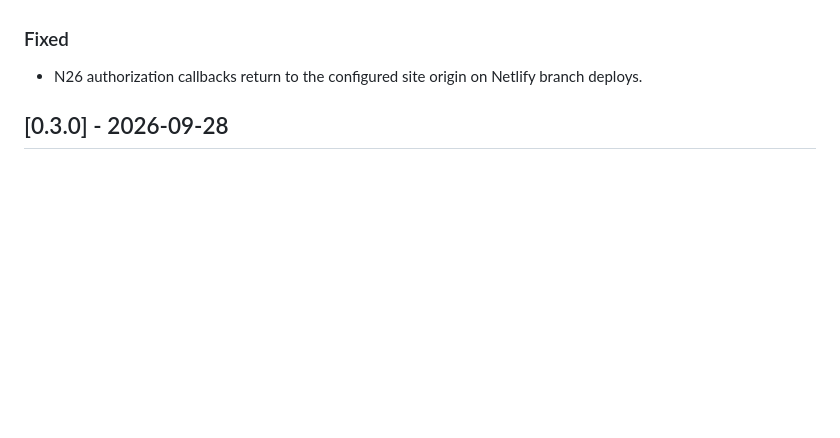
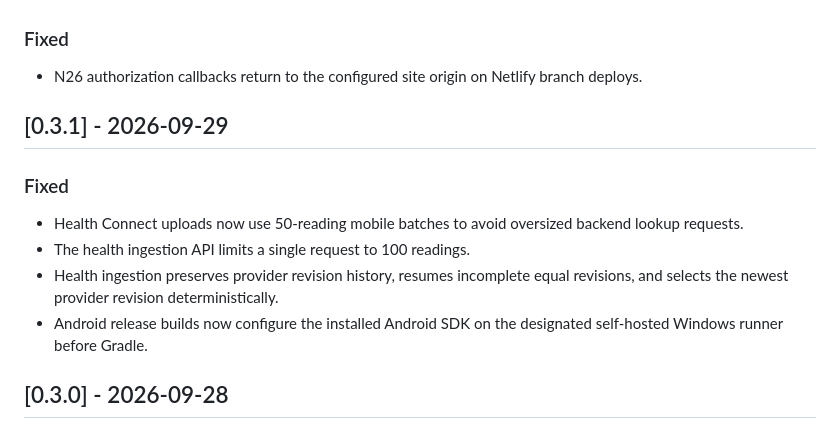
Before and after one commit to dn-lx/me-plus, a Markdown page: CHANGELOG.md, the part around the change. Drawn GitHub-style; blank space fills up the shorter version.

Commit message:
docs: record 0.3.1 Health Connect upload fix

```diff
--- a/CHANGELOG.md
+++ b/CHANGELOG.md
@@ -8,6 +8,14 @@
 
 ### Fixed
 - N26 authorization callbacks return to the configured site origin on Netlify branch deploys.
+
+## [0.3.1] - 2026-09-29
+
+### Fixed
+- Health Connect uploads now use 50-reading mobile batches to avoid oversized backend lookup requests.
+- The health ingestion API limits a single request to 100 readings.
+- Health ingestion preserves provider revision history, resumes incomplete equal revisions, and selects the newest provider revision deterministically.
+- Android release builds now configure the installed Android SDK on the designated self-hosted Windows runner before Gradle.
 
 ## [0.3.0] - 2026-09-28
 
```
